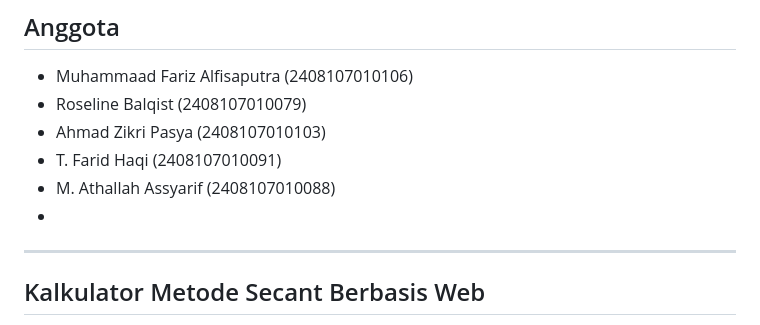
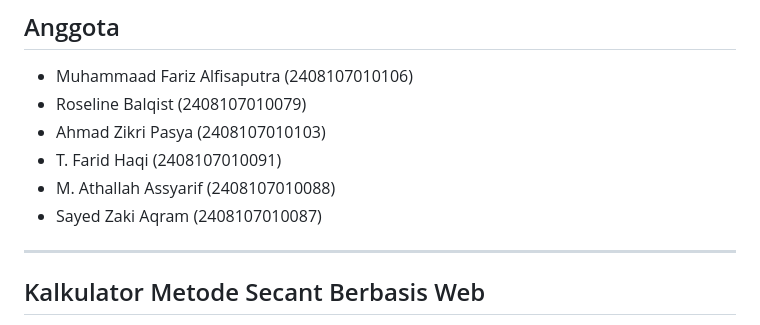
Before and after one commit to Fariz-Alfisaputra/SecantMethod-Group-6, a Markdown page: README.md, the part around the change. Drawn GitHub-style.

```diff
--- a/README.md
+++ b/README.md
@@ -6,7 +6,7 @@
 - Ahmad Zikri Pasya (2408107010103)
 - T. Farid Haqi (2408107010091)
 - M. Athallah Assyarif (2408107010088)
--
+- Sayed Zaki Aqram (2408107010087)
 
 ---
 
```
